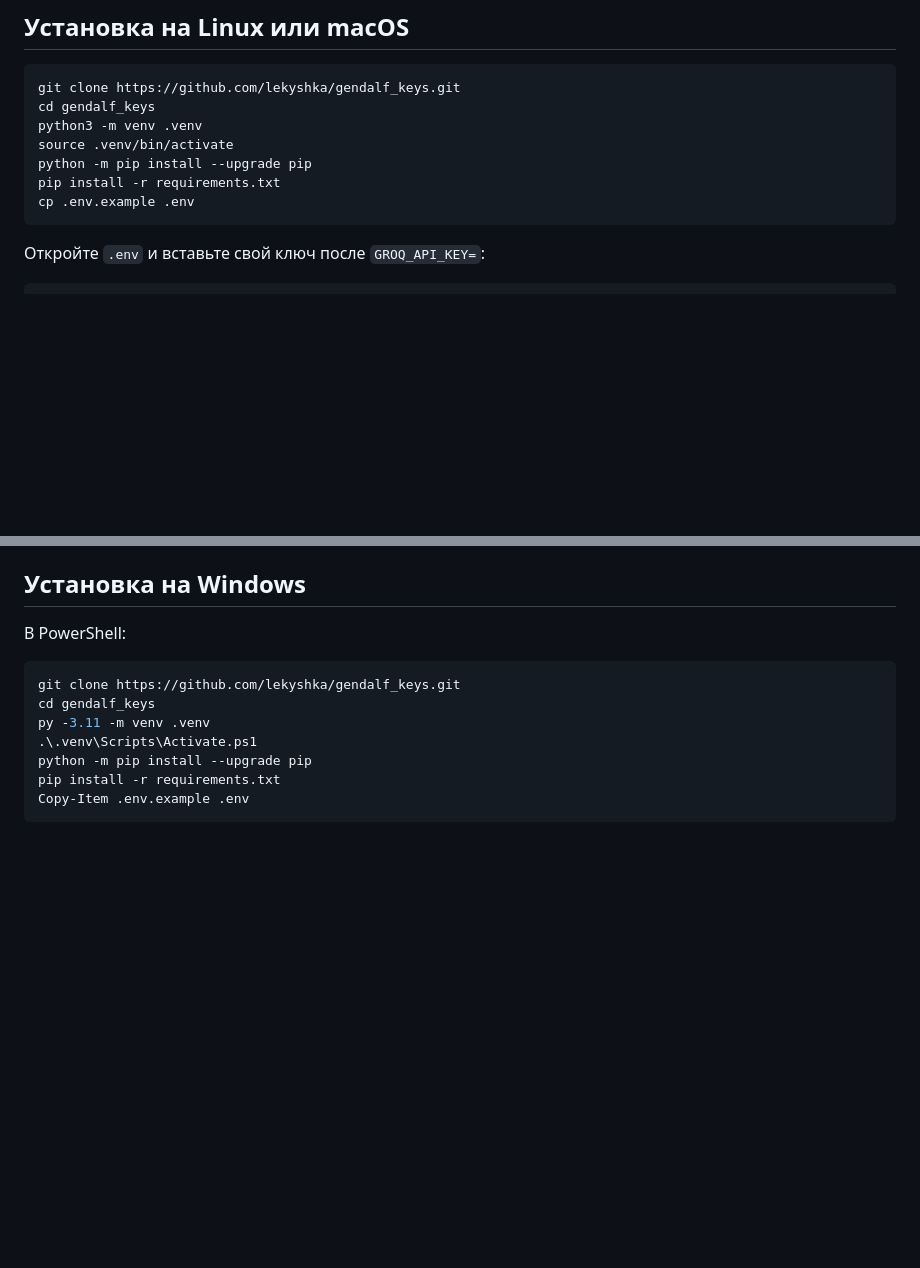
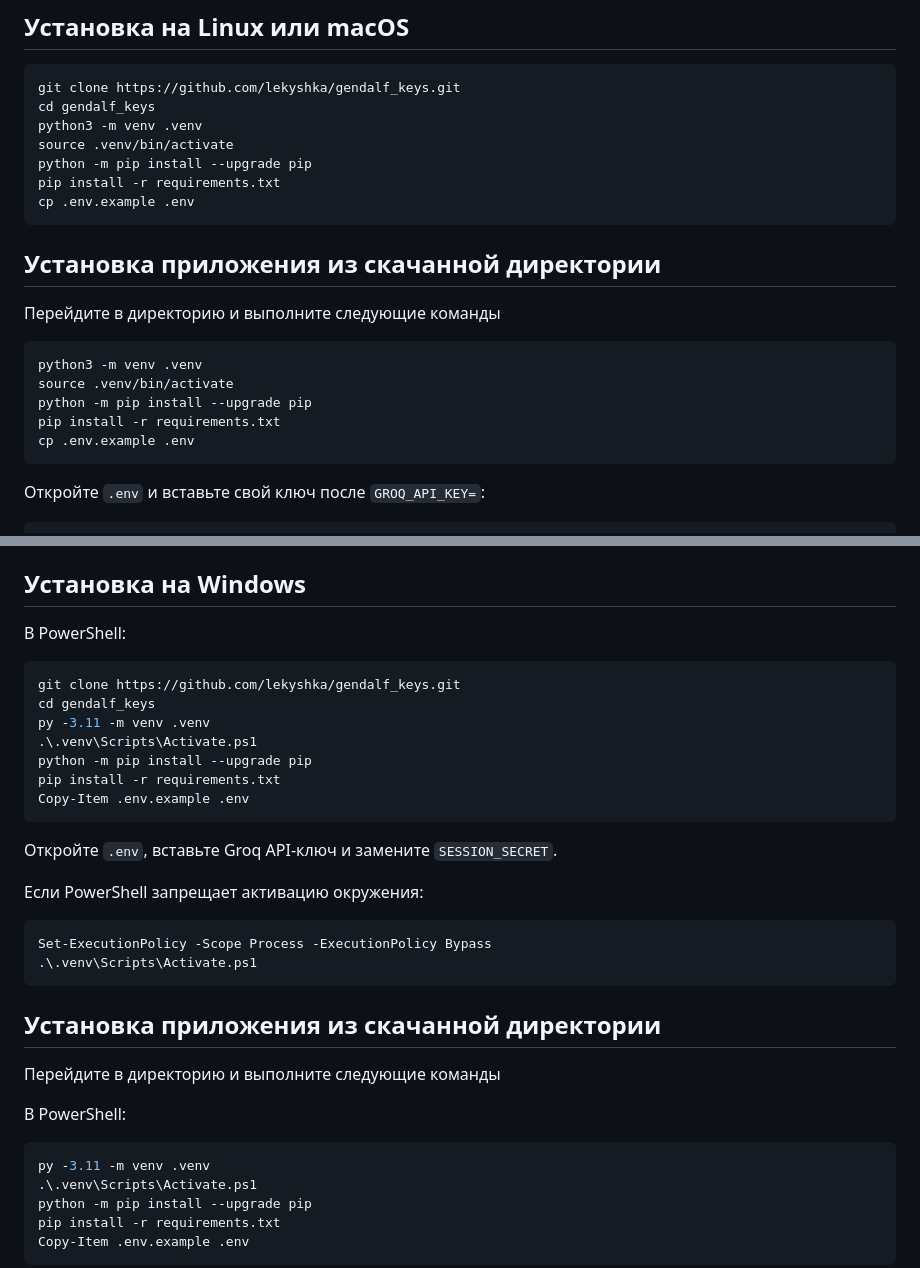
Before and after one commit to lekyshka/gendalf_keys, a Markdown page: README.md, 2 parts joined by grey strips. Drawn GitHub-style; blank space fills up the shorter version.

Commit message:
Добавить инструкции по установке и запуску приложения
Добавлены инструкции по установке приложения из скачанной директории для bash и PowerShell.

````diff
--- a/README.md
+++ b/README.md
@@ -35,6 +35,16 @@ pip install -r requirements.txt
 cp .env.example .env
 ```
 
+## Установка приложения из скачанной директории
+Перейдите в директорию и выполните следующие команды
+```bash
+python3 -m venv .venv
+source .venv/bin/activate
+python -m pip install --upgrade pip
+pip install -r requirements.txt
+cp .env.example .env
+```
+
 Откройте `.env` и вставьте свой ключ после `GROQ_API_KEY=`:
 
 ```env
@@ -62,6 +72,28 @@ python -c "import secrets; print(secrets.token_urlsafe(32))"
 ```powershell
 git clone https://github.com/lekyshka/gendalf_keys.git
 cd gendalf_keys
+py -3.11 -m venv .venv
+.\.venv\Scripts\Activate.ps1
+python -m pip install --upgrade pip
+pip install -r requirements.txt
+Copy-Item .env.example .env
+```
+
+Откройте `.env`, вставьте Groq API-ключ и замените `SESSION_SECRET`.
+
+Если PowerShell запрещает активацию окружения:
+
+```powershell
+Set-ExecutionPolicy -Scope Process -ExecutionPolicy Bypass
+.\.venv\Scripts\Activate.ps1
+```
+
+## Установка приложения из скачанной директории
+Перейдите в директорию и выполните следующие команды
+
+В PowerShell:
+
+```powershell
 py -3.11 -m venv .venv
 .\.venv\Scripts\Activate.ps1
 python -m pip install --upgrade pip
````
